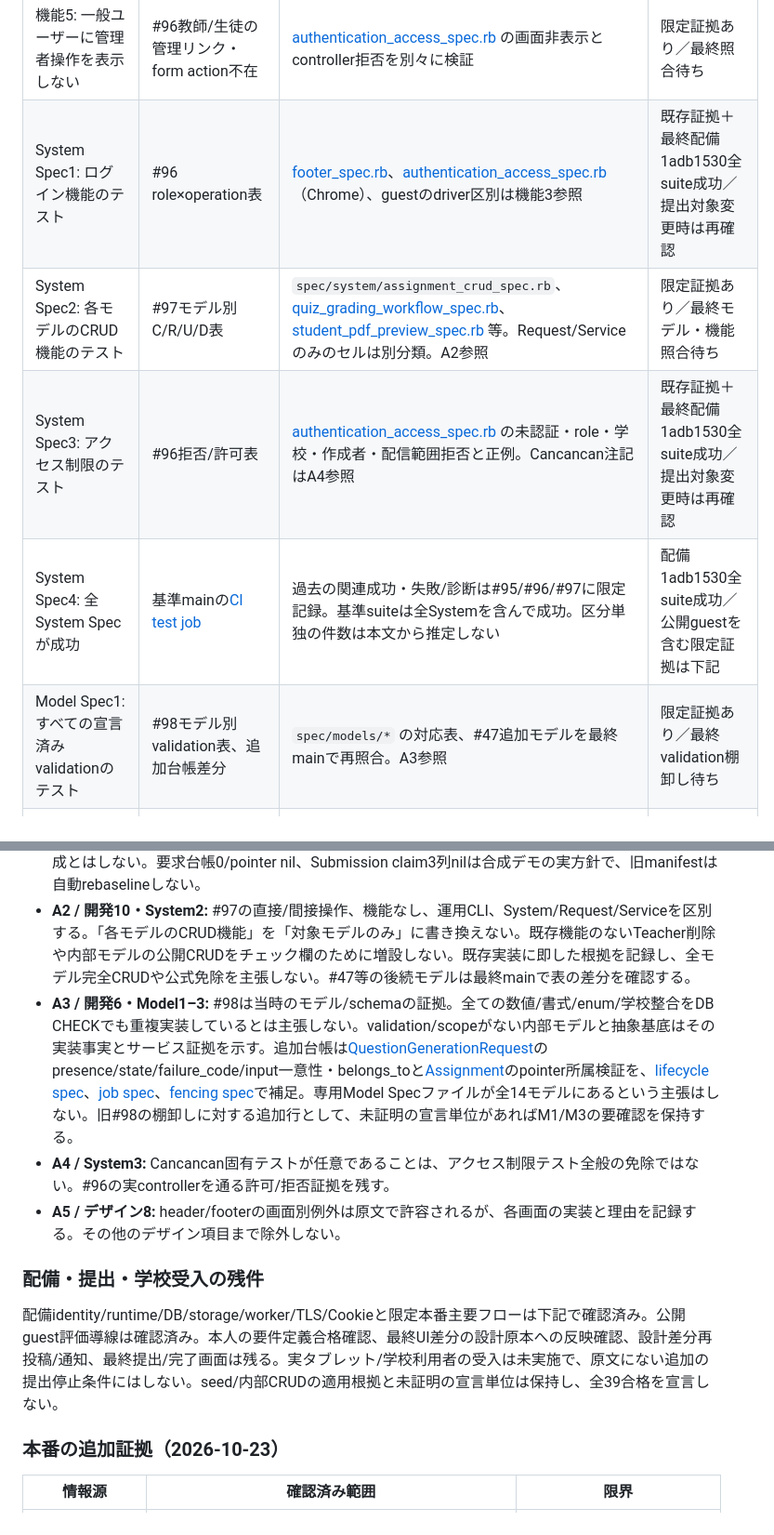
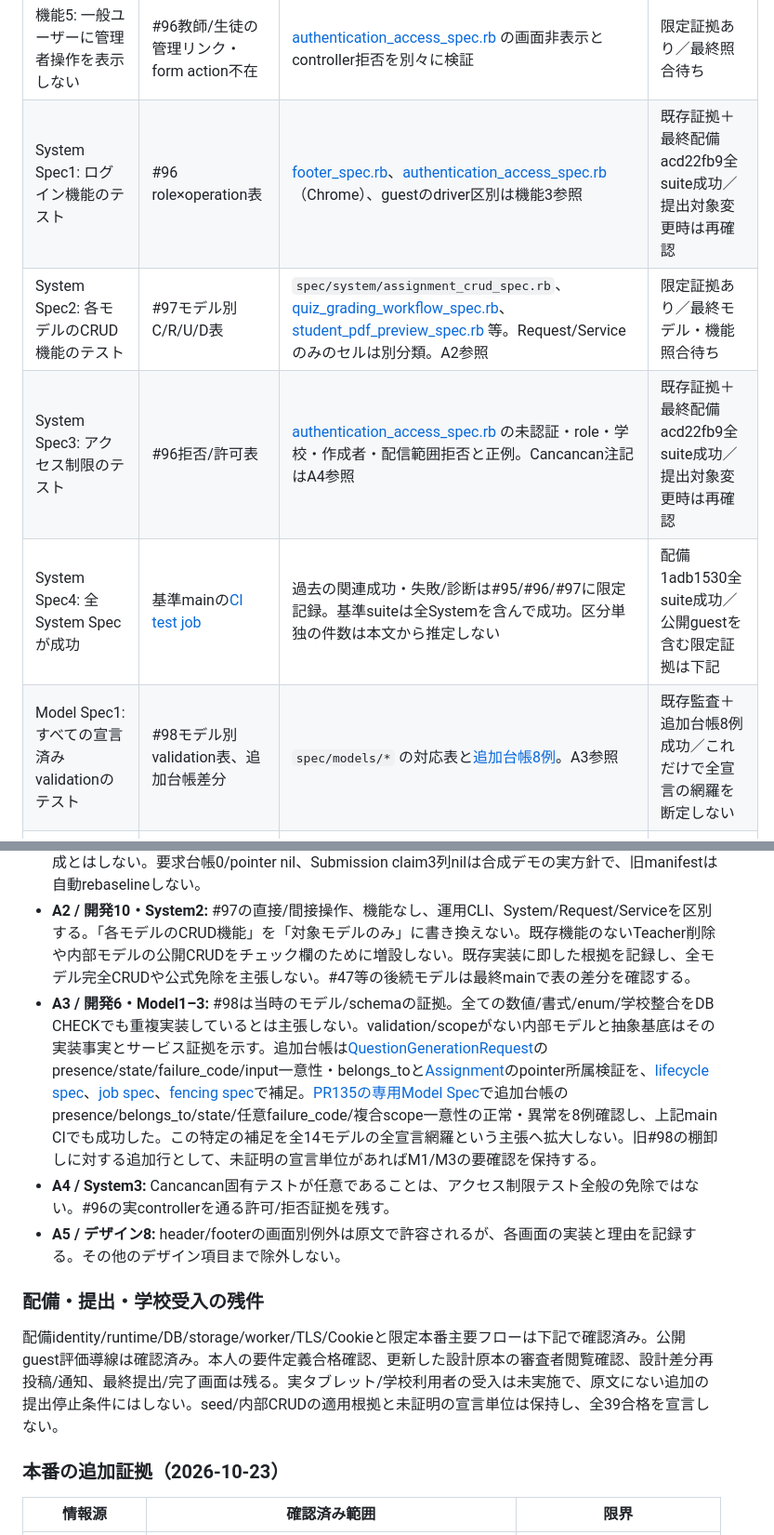
Before and after one commit to arduino0420/quickflow, a Markdown page: docs/implementation/issue103_submission_evidence.md, 2 parts joined by grey strips. Shown at 93% size. Drawn GitHub-style.

```diff
--- a/docs/implementation/issue103_submission_evidence.md
+++ b/docs/implementation/issue103_submission_evidence.md
@@ -44,11 +44,11 @@
 | 機能3: 管理者・一般ユーザーのゲスト | [#93](issue93_production_demo.md)、[guest controller](https://github.com/arduino0420/quickflow/blob/9704b30fa90867a359d11a8ccf0cff78520aa5d2/app/controllers/guest_sessions_controller.rb)、#96 | `spec/system/guest_browsing_spec.rb`の既存証拠と下記2026-10-23公開3役Chrome/PDF確認。local証拠とlive観測を区別 | 公開3役閲覧確認済み／read-onlyの公式受入は学校判定 |
 | 機能4: controllerで管理者アクセス制限 | [#96](issue96_authentication_system_audit.md)、[admin base controller](https://github.com/arduino0420/quickflow/blob/9704b30fa90867a359d11a8ccf0cff78520aa5d2/app/controllers/admin/base_controller.rb) | [authentication_access_spec.rb](https://github.com/arduino0420/quickflow/blob/9704b30fa90867a359d11a8ccf0cff78520aa5d2/spec/system/authentication_access_spec.rb): 普通roleのadmin URL/PATCH拒否、学校境界、変更なし確認 | 限定証拠あり／最終照合待ち |
 | 機能5: 一般ユーザーに管理者操作を表示しない | #96教師/生徒の管理リンク・form action不在 | [authentication_access_spec.rb](https://github.com/arduino0420/quickflow/blob/9704b30fa90867a359d11a8ccf0cff78520aa5d2/spec/system/authentication_access_spec.rb) の画面非表示とcontroller拒否を別々に検証 | 限定証拠あり／最終照合待ち |
-| System Spec1: ログイン機能のテスト | #96 role×operation表 | [footer_spec.rb](https://github.com/arduino0420/quickflow/blob/9704b30fa90867a359d11a8ccf0cff78520aa5d2/spec/system/footer_spec.rb)、[authentication_access_spec.rb](https://github.com/arduino0420/quickflow/blob/9704b30fa90867a359d11a8ccf0cff78520aa5d2/spec/system/authentication_access_spec.rb)（Chrome）、guestのdriver区別は機能3参照 | 既存証拠＋最終配備1adb1530全suite成功／提出対象変更時は再確認 |
+| System Spec1: ログイン機能のテスト | #96 role×operation表 | [footer_spec.rb](https://github.com/arduino0420/quickflow/blob/9704b30fa90867a359d11a8ccf0cff78520aa5d2/spec/system/footer_spec.rb)、[authentication_access_spec.rb](https://github.com/arduino0420/quickflow/blob/9704b30fa90867a359d11a8ccf0cff78520aa5d2/spec/system/authentication_access_spec.rb)（Chrome）、guestのdriver区別は機能3参照 | 既存証拠＋最終配備acd22fb9全suite成功／提出対象変更時は再確認 |
 | System Spec2: 各モデルのCRUD機能のテスト | #97モデル別C/R/U/D表 | `spec/system/assignment_crud_spec.rb`、[quiz_grading_workflow_spec.rb](https://github.com/arduino0420/quickflow/blob/9704b30fa90867a359d11a8ccf0cff78520aa5d2/spec/system/quiz_grading_workflow_spec.rb)、[student_pdf_preview_spec.rb](https://github.com/arduino0420/quickflow/blob/9704b30fa90867a359d11a8ccf0cff78520aa5d2/spec/system/student_pdf_preview_spec.rb) 等。Request/Serviceのみのセルは別分類。A2参照 | 限定証拠あり／最終モデル・機能照合待ち |
-| System Spec3: アクセス制限のテスト | #96拒否/許可表 | [authentication_access_spec.rb](https://github.com/arduino0420/quickflow/blob/9704b30fa90867a359d11a8ccf0cff78520aa5d2/spec/system/authentication_access_spec.rb) の未認証・role・学校・作成者・配信範囲拒否と正例。Cancancan注記はA4参照 | 既存証拠＋最終配備1adb1530全suite成功／提出対象変更時は再確認 |
+| System Spec3: アクセス制限のテスト | #96拒否/許可表 | [authentication_access_spec.rb](https://github.com/arduino0420/quickflow/blob/9704b30fa90867a359d11a8ccf0cff78520aa5d2/spec/system/authentication_access_spec.rb) の未認証・role・学校・作成者・配信範囲拒否と正例。Cancancan注記はA4参照 | 既存証拠＋最終配備acd22fb9全suite成功／提出対象変更時は再確認 |
 | System Spec4: 全System Specが成功 | 基準mainの[CI test job](https://github.com/arduino0420/quickflow/actions/runs/39942867222) | 過去の関連成功・失敗/診断は#95/#96/#97に限定記録。基準suiteは全Systemを含んで成功。区分単独の件数は本文から推定しない | 配備1adb1530全suite成功／公開guestを含む限定証拠は下記 |
-| Model Spec1: すべての宣言済みvalidationのテスト | #98モデル別validation表、追加台帳差分 | `spec/models/*` の対応表、#47追加モデルを最終mainで再照合。A3参照 | 限定証拠あり／最終validation棚卸し待ち |
+| Model Spec1: すべての宣言済みvalidationのテスト | #98モデル別validation表、追加台帳差分 | `spec/models/*` の対応表と[追加台帳8例](https://github.com/arduino0420/quickflow/blob/acd22fb9e9f7241c3e434a147edc09f5f3a13ef7/spec/models/question_generation_request_spec.rb)。A3参照 | 既存監査＋追加台帳8例成功／これだけで全宣言の網羅を断定しない |
 | Model Spec2: 使用scopeのテスト | #98 explicit scope/enum記録 | [models/assignment_spec.rb](https://github.com/arduino0420/quickflow/blob/9704b30fa90867a359d11a8ccf0cff78520aa5d2/spec/models/assignment_spec.rb): `distributed_to_school`、[models/grading_result_spec.rb](https://github.com/arduino0420/quickflow/blob/9704b30fa90867a359d11a8ccf0cff78520aa5d2/spec/models/grading_result_spec.rb): `pending_review`。基準sourceの明示scopeはこの2件。enum生成scopeは既存mapping検証を参照 | 限定証拠あり／最終scope棚卸し待ち |
 | Model Spec3: 成功・失敗の両方をテスト | #98各行の正例/負例 | 空・境界・重複・別学校/クラス・更新拒否と状態不変・正例。追加台帳の正例/負例は最終確認 | 限定証拠あり／最終照合待ち |
 | Model Spec4: 全Model Specが成功 | 基準mainの[CI test job](https://github.com/arduino0420/quickflow/actions/runs/39942867222) | #98のmodel+PasswordPolicy393例/0失敗は過去の限定範囲。基準suiteは全Modelを含んで成功。区分単独の件数は本文から推定しない | 配備1adb1530全suite成功／公開guestを含む限定証拠は下記 |
@@ -57,13 +57,13 @@
 
 - **A1 / 開発9:** #92/#93の技術完了と公開配備を分ける。通常 `db:seed` ではデモを生成しない。明示的・隔離されたseedと12業務表各5件以上の証拠を用いる。認証counter、queue/cache/cable、variant、Rails metadata、内部要求台帳は真正な処理の運用状態であり、架空履歴を作らない。#47要求台帳は合成教材で0件/pointer nilとする運用理由を基準schemaとmanifest方針に結び付ける。**「各テーブル」の要件は削除せず、全物理表5件達成とも公式免除とも記載しない。** 基準sourceはprimary17表（14アプリ＋3ActiveStorage）、具象ApplicationRecord14モデル。別DBはcache1・queue13・cable1表。12初期業務表、認証counter、要求台帳、3添付表を区別し、全物理表5件の達成とはしない。要求台帳0/pointer nil、Submission claim3列nilは合成デモの実方針で、旧manifestは自動rebaselineしない。
 - **A2 / 開発10・System2:** #97の直接/間接操作、機能なし、運用CLI、System/Request/Serviceを区別する。「各モデルのCRUD機能」を「対象モデルのみ」に書き換えない。既存機能のないTeacher削除や内部モデルの公開CRUDをチェック欄のために増設しない。既存実装に即した根拠を記録し、全モデル完全CRUDや公式免除を主張しない。#47等の後続モデルは最終mainで表の差分を確認する。
-- **A3 / 開発6・Model1–3:** #98は当時のモデル/schemaの証拠。全ての数値/書式/enum/学校整合をDB CHECKでも重複実装しているとは主張しない。validation/scopeがない内部モデルと抽象基底はその実装事実とサービス証拠を示す。追加台帳は[QuestionGenerationRequest](https://github.com/arduino0420/quickflow/blob/9704b30fa90867a359d11a8ccf0cff78520aa5d2/app/models/question_generation_request.rb)のpresence/state/failure_code/input一意性・belongs_toと[Assignment](https://github.com/arduino0420/quickflow/blob/9704b30fa90867a359d11a8ccf0cff78520aa5d2/app/models/assignment.rb)のpointer所属検証を、[lifecycle spec](https://github.com/arduino0420/quickflow/blob/9704b30fa90867a359d11a8ccf0cff78520aa5d2/spec/services/question_generation_lifecycle_spec.rb)、[job spec](https://github.com/arduino0420/quickflow/blob/9704b30fa90867a359d11a8ccf0cff78520aa5d2/spec/jobs/question_generation_job_spec.rb)、[fencing spec](https://github.com/arduino0420/quickflow/blob/9704b30fa90867a359d11a8ccf0cff78520aa5d2/spec/jobs/processing_claim_fencing_spec.rb)で補足。専用Model Specファイルが全14モデルにあるという主張はしない。旧#98の棚卸しに対する追加行として、未証明の宣言単位があればM1/M3の要確認を保持する。
+- **A3 / 開発6・Model1–3:** #98は当時のモデル/schemaの証拠。全ての数値/書式/enum/学校整合をDB CHECKでも重複実装しているとは主張しない。validation/scopeがない内部モデルと抽象基底はその実装事実とサービス証拠を示す。追加台帳は[QuestionGenerationRequest](https://github.com/arduino0420/quickflow/blob/9704b30fa90867a359d11a8ccf0cff78520aa5d2/app/models/question_generation_request.rb)のpresence/state/failure_code/input一意性・belongs_toと[Assignment](https://github.com/arduino0420/quickflow/blob/9704b30fa90867a359d11a8ccf0cff78520aa5d2/app/models/assignment.rb)のpointer所属検証を、[lifecycle spec](https://github.com/arduino0420/quickflow/blob/9704b30fa90867a359d11a8ccf0cff78520aa5d2/spec/services/question_generation_lifecycle_spec.rb)、[job spec](https://github.com/arduino0420/quickflow/blob/9704b30fa90867a359d11a8ccf0cff78520aa5d2/spec/jobs/question_generation_job_spec.rb)、[fencing spec](https://github.com/arduino0420/quickflow/blob/9704b30fa90867a359d11a8ccf0cff78520aa5d2/spec/jobs/processing_claim_fencing_spec.rb)で補足。[PR135の専用Model Spec](https://github.com/arduino0420/quickflow/blob/acd22fb9e9f7241c3e434a147edc09f5f3a13ef7/spec/models/question_generation_request_spec.rb)で追加台帳のpresence/belongs_to/state/任意failure_code/複合scope一意性の正常・異常を8例確認し、上記main CIでも成功した。この特定の補足を全14モデルの全宣言網羅という主張へ拡大しない。旧#98の棚卸しに対する追加行として、未証明の宣言単位があればM1/M3の要確認を保持する。
 - **A4 / System3:** Cancancan固有テストが任意であることは、アクセス制限テスト全般の免除ではない。#96の実controllerを通る許可/拒否証拠を残す。
 - **A5 / デザイン8:** header/footerの画面別例外は原文で許容されるが、各画面の実装と理由を記録する。その他のデザイン項目まで除外しない。
 
 ### 配備・提出・学校受入の残件
 
-配備identity/runtime/DB/storage/worker/TLS/Cookieと限定本番主要フローは下記で確認済み。公開guest評価導線は確認済み。本人の要件定義合格確認、最終UI差分の設計原本への反映確認、設計差分再投稿/通知、最終提出/完了画面は残る。実タブレット/学校利用者の受入は未実施で、原文にない追加の提出停止条件にはしない。seed/内部CRUDの適用根拠と未証明の宣言単位は保持し、全39合格を宣言しない。
+配備identity/runtime/DB/storage/worker/TLS/Cookieと限定本番主要フローは下記で確認済み。公開guest評価導線は確認済み。本人の要件定義合格確認、更新した設計原本の審査者閲覧確認、設計差分再投稿/通知、最終提出/完了画面は残る。実タブレット/学校利用者の受入は未実施で、原文にない追加の提出停止条件にはしない。seed/内部CRUDの適用根拠と未証明の宣言単位は保持し、全39合格を宣言しない。
 
 ### 本番の追加証拠（2026-10-23）
 
```
Also changed, not shown: other parts of docs/implementation/issue103_submission_evidence.md (+7 -7 lines), docs/design/README.md (+6 -6 lines), docs/implementation/issue51_predeployment_runbook.md (+8 -6 lines).
